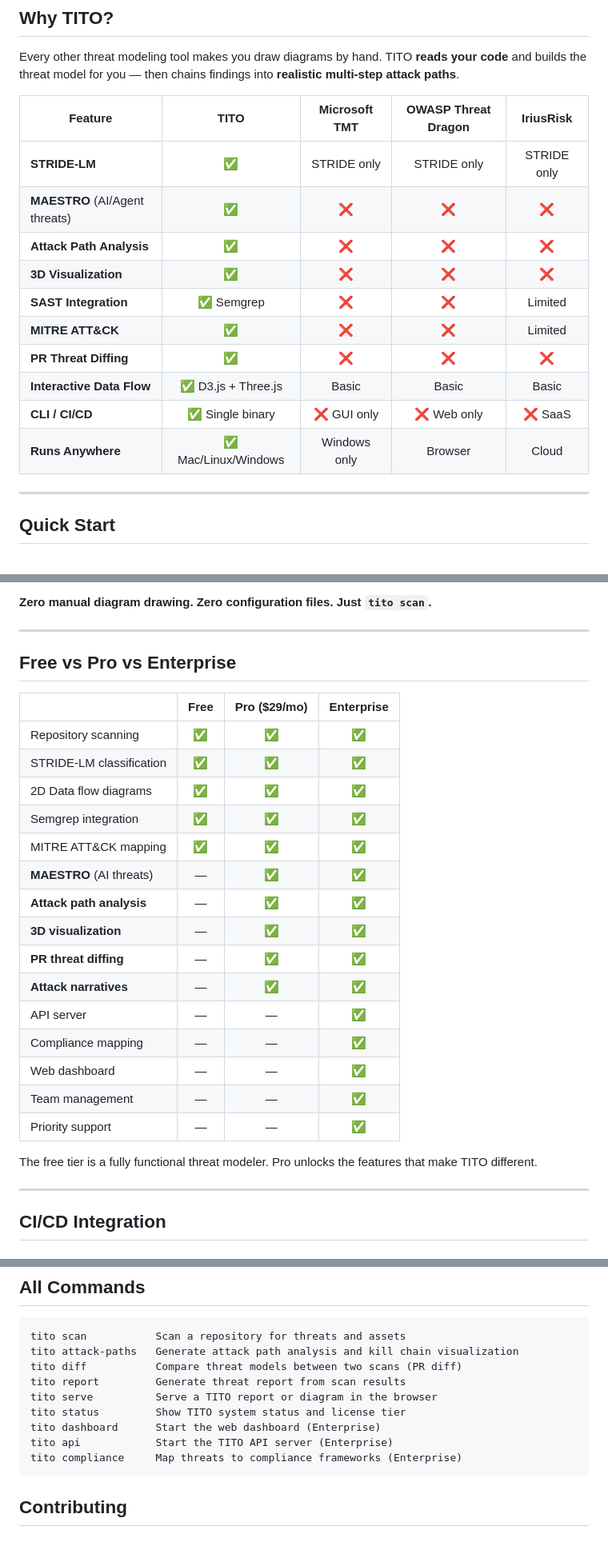
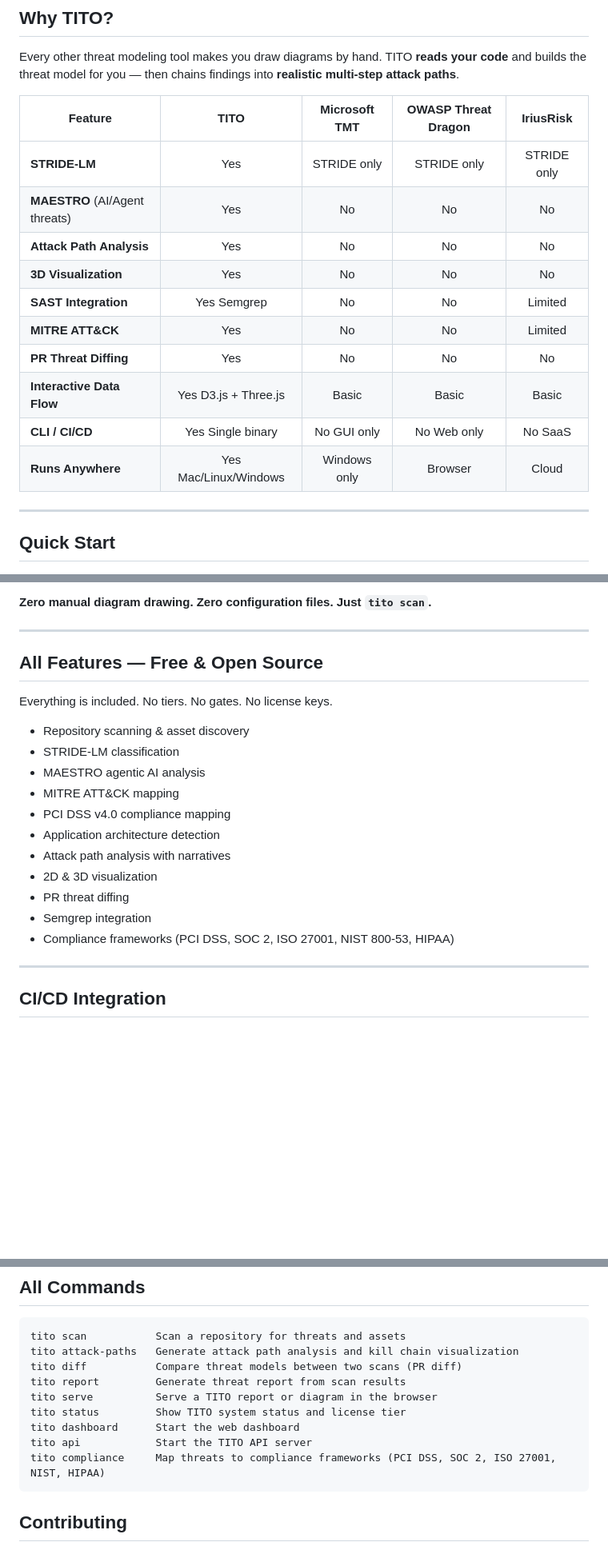
Before and after one commit to Leathal1/TITO, a Markdown page: README.md, 3 parts joined by grey strips. Shown at 80% size. Rendered like a GitHub page; blank space fills up the shorter version.

Commit message:
Clean up README: remove emojis, remove pricing tiers, all features free

````diff
--- a/README.md
+++ b/README.md
@@ -20,16 +20,16 @@ Every other threat modeling tool makes you draw diagrams by hand. TITO **reads y
 
 | Feature | TITO | Microsoft TMT | OWASP Threat Dragon | IriusRisk |
 |---------|:----:|:-------------:|:-------------------:|:---------:|
-| **STRIDE-LM** | ✅ | STRIDE only | STRIDE only | STRIDE only |
-| **MAESTRO** (AI/Agent threats) | ✅ | ❌ | ❌ | ❌ |
-| **Attack Path Analysis** | ✅ | ❌ | ❌ | ❌ |
-| **3D Visualization** | ✅ | ❌ | ❌ | ❌ |
-| **SAST Integration** | ✅ Semgrep | ❌ | ❌ | Limited |
-| **MITRE ATT&CK** | ✅ | ❌ | ❌ | Limited |
-| **PR Threat Diffing** | ✅ | ❌ | ❌ | ❌ |
-| **Interactive Data Flow** | ✅ D3.js + Three.js | Basic | Basic | Basic |
-| **CLI / CI/CD** | ✅ Single binary | ❌ GUI only | ❌ Web only | ❌ SaaS |
-| **Runs Anywhere** | ✅ Mac/Linux/Windows | Windows only | Browser | Cloud |
+| **STRIDE-LM** | Yes | STRIDE only | STRIDE only | STRIDE only |
+| **MAESTRO** (AI/Agent threats) | Yes | No | No | No |
+| **Attack Path Analysis** | Yes | No | No | No |
+| **3D Visualization** | Yes | No | No | No |
+| **SAST Integration** | Yes Semgrep | No | No | Limited |
+| **MITRE ATT&CK** | Yes | No | No | Limited |
+| **PR Threat Diffing** | Yes | No | No | No |
+| **Interactive Data Flow** | Yes D3.js + Three.js | Basic | Basic | Basic |
+| **CLI / CI/CD** | Yes Single binary | No GUI only | No Web only | No SaaS |
+| **Runs Anywhere** | Yes Mac/Linux/Windows | Windows only | Browser | Cloud |
 
 ---
 
@@ -206,27 +206,21 @@ Key findings included hardcoded credentials, unauthenticated payment APIs, and a
 
 ---
 
-## Free vs Pro vs Enterprise
+## All Features — Free & Open Source
 
-| | **Free** | **Pro** ($29/mo) | **Enterprise** |
-|---|:---:|:---:|:---:|
-| Repository scanning | ✅ | ✅ | ✅ |
-| STRIDE-LM classification | ✅ | ✅ | ✅ |
-| 2D Data flow diagrams | ✅ | ✅ | ✅ |
-| Semgrep integration | ✅ | ✅ | ✅ |
-| MITRE ATT&CK mapping | ✅ | ✅ | ✅ |
-| **MAESTRO** (AI threats) | — | ✅ | ✅ |
-| **Attack path analysis** | — | ✅ | ✅ |
-| **3D visualization** | — | ✅ | ✅ |
-| **PR threat diffing** | — | ✅ | ✅ |
-| **Attack narratives** | — | ✅ | ✅ |
-| API server | — | — | ✅ |
-| Compliance mapping | — | — | ✅ |
-| Web dashboard | — | — | ✅ |
-| Team management | — | — | ✅ |
-| Priority support | — | — | ✅ |
+Everything is included. No tiers. No gates. No license keys.
 
-The free tier is a fully functional threat modeler. Pro unlocks the features that make TITO different.
+- Repository scanning & asset discovery
+- STRIDE-LM classification
+- MAESTRO agentic AI analysis
+- MITRE ATT&CK mapping
+- PCI DSS v4.0 compliance mapping
+- Application architecture detection
+- Attack path analysis with narratives
+- 2D & 3D visualization
+- PR threat diffing
+- Semgrep integration
+- Compliance frameworks (PCI DSS, SOC 2, ISO 27001, NIST 800-53, HIPAA)
 
 ---
 
@@ -337,9 +331,9 @@ tito diff           Compare threat models between two scans (PR diff)
 tito report         Generate threat report from scan results
 tito serve          Serve a TITO report or diagram in the browser
 tito status         Show TITO system status and license tier
-tito dashboard      Start the web dashboard (Enterprise)
-tito api            Start the TITO API server (Enterprise)
-tito compliance     Map threats to compliance frameworks (Enterprise)
+tito dashboard      Start the web dashboard
+tito api            Start the TITO API server
+tito compliance     Map threats to compliance frameworks (PCI DSS, SOC 2, ISO 27001, NIST, HIPAA)
 ```
 
 ## Contributing
````
Also changed, not shown: other parts of README.md (+25 -25 lines).
